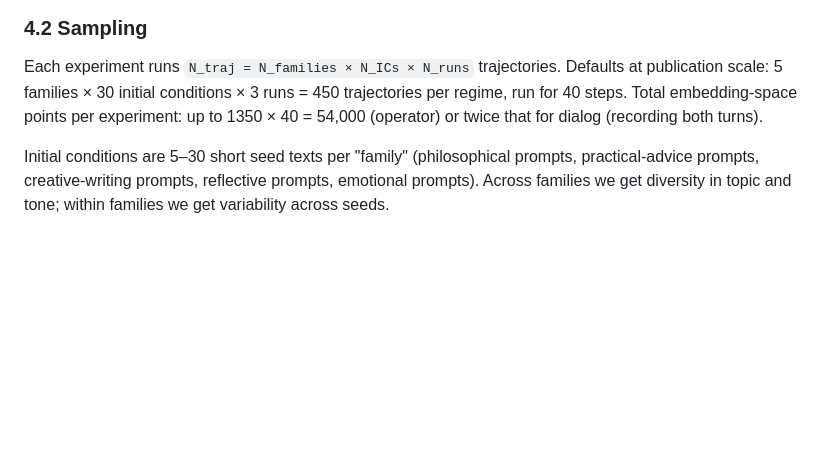
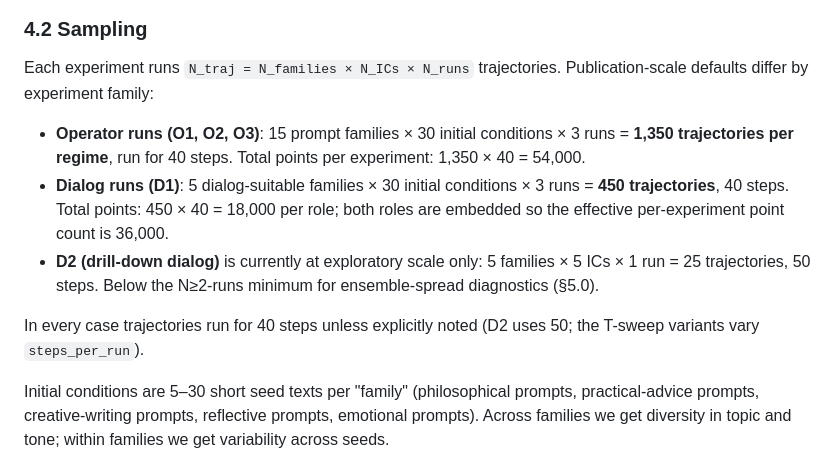
Before and after one commit to kaplan196883/llmattr, a Markdown page: llm_attractor_experiment/ARTICLE.md, the part around the change. Rendered like a GitHub page; blank space fills up the shorter version.

Commit message:
Audit fix B-6: disambiguate §4.2 publication-scale defaults
The article previously claimed "5 families × 30 ICs × 3 runs = 450
trajectories per regime" as the publication-scale default, then in
the next sentence cited "1350 × 40 = 54,000 (operator)" — internally
contradictory.

Reality: operator pub configs (O1/O2/O3) use 15 prompt families →
1,350 trajectories per regime; dialog pub config (D1) uses 5 families
→ 450; D2 is exploratory-only at 25 trajectories.

§4.2 now disambiguates the three families' publication-scale
defaults explicitly, including the D2 N=1-run footnote that
underpins §5.0's "(not measured)" cells for the ensemble-spread
diagnostics.

Code unchanged; doc-only edit.

Co-Authored-By: Claude Opus 4.7 (1M context) <noreply@anthropic.com>

```diff
--- a/llm_attractor_experiment/ARTICLE.md
+++ b/llm_attractor_experiment/ARTICLE.md
@@ -282,10 +282,21 @@ $P_\theta$ — e.g. "Continue the text" for $f = \text{continue}$,
 ### 4.2 Sampling
 
 Each experiment runs `N_traj = N_families × N_ICs × N_runs`
-trajectories. Defaults at publication scale: 5 families × 30 initial
-conditions × 3 runs = 450 trajectories per regime, run for 40 steps.
-Total embedding-space points per experiment: up to 1350 × 40 = 54,000
-(operator) or twice that for dialog (recording both turns).
+trajectories. Publication-scale defaults differ by experiment family:
+
+- **Operator runs (O1, O2, O3)**: 15 prompt families × 30 initial
+  conditions × 3 runs = **1,350 trajectories per regime**, run for
+  40 steps. Total points per experiment: 1,350 × 40 = 54,000.
+- **Dialog runs (D1)**: 5 dialog-suitable families × 30 initial
+  conditions × 3 runs = **450 trajectories**, 40 steps. Total points:
+  450 × 40 = 18,000 per role; both roles are embedded so the
+  effective per-experiment point count is 36,000.
+- **D2 (drill-down dialog)** is currently at exploratory scale only:
+  5 families × 5 ICs × 1 run = 25 trajectories, 50 steps. Below the
+  N≥2-runs minimum for ensemble-spread diagnostics (§5.0).
+
+In every case trajectories run for 40 steps unless explicitly noted
+(D2 uses 50; the T-sweep variants vary `steps_per_run`).
 
 Initial conditions are 5–30 short seed texts per "family" (philosophical
 prompts, practical-advice prompts, creative-writing prompts, reflective
```
